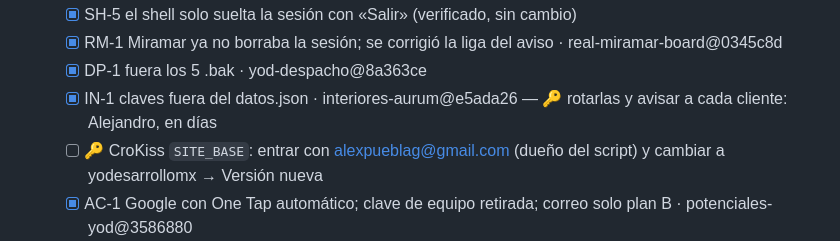
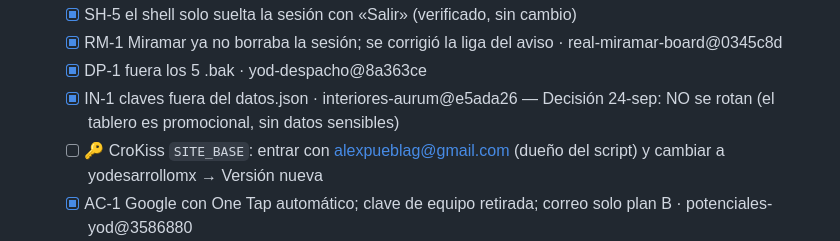
Before and after one commit to yodesarrollomx/yodesarrollomx.github.io, a Markdown page: docs/PLAN-MEJORAS-YOD-OS.md, the part around the change. Rendered like a GitHub page.

Commit message:
Plan: las claves de Interiores no se rotan (decisión de Alejandro: tablero promocional)
Co-Authored-By: Claude Opus 5.5 <noreply@anthropic.com>
Claude-Session: https://claude.ai/code/session_01YN8wL2aapxX4rKqzmHSCGu

```diff
--- a/docs/PLAN-MEJORAS-YOD-OS.md
+++ b/docs/PLAN-MEJORAS-YOD-OS.md
@@ -262,7 +262,7 @@ Formato: **ID · Qué · Por qué · Listo cuando**.
   - [x] SH-5 el shell solo suelta la sesión con «Salir» (verificado, sin cambio)
   - [x] RM-1 Miramar ya no borraba la sesión; se corrigió la liga del aviso · real-miramar-board@0345c8d
   - [x] DP-1 fuera los 5 .bak · yod-despacho@8a363ce
-  - [x] IN-1 claves fuera del datos.json · interiores-aurum@e5ada26 — 🔑 rotarlas y avisar a cada cliente: Alejandro, en días
+  - [x] IN-1 claves fuera del datos.json · interiores-aurum@e5ada26 — Decisión 24-sep: NO se rotan (el tablero es promocional, sin datos sensibles)
   - [ ] 🔑 CroKiss `SITE_BASE`: entrar con alexpueblag@gmail.com (dueño del script) y cambiar a yodesarrollomx → Versión nueva
   - [x] AC-1 Google con One Tap automático; clave de equipo retirada; correo solo plan B · potenciales-yod@3586880
   - [x] Portero: 3 rechazos seguidos antes de soltar la sesión (igual que la cabina) · potenciales-yod@3586880
```
